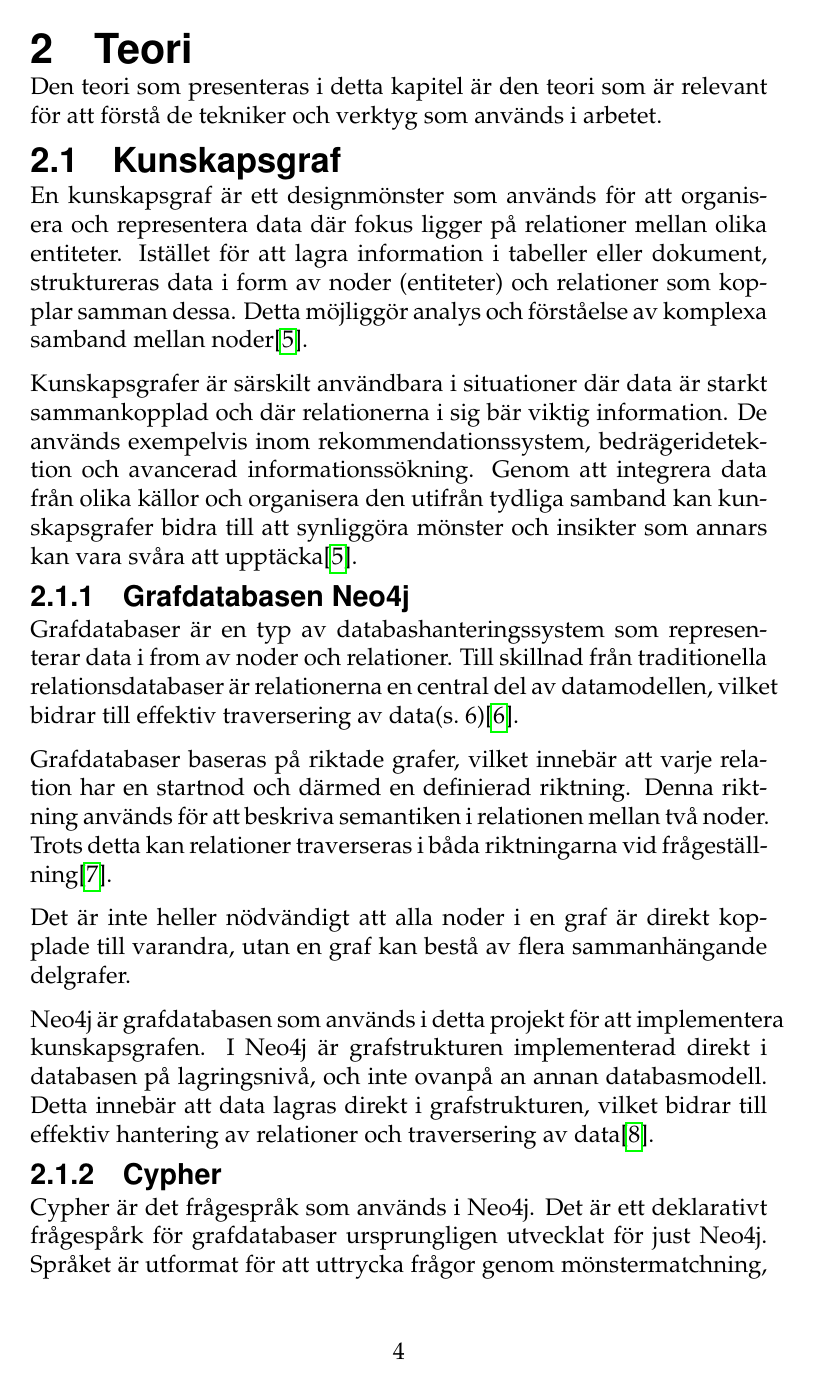
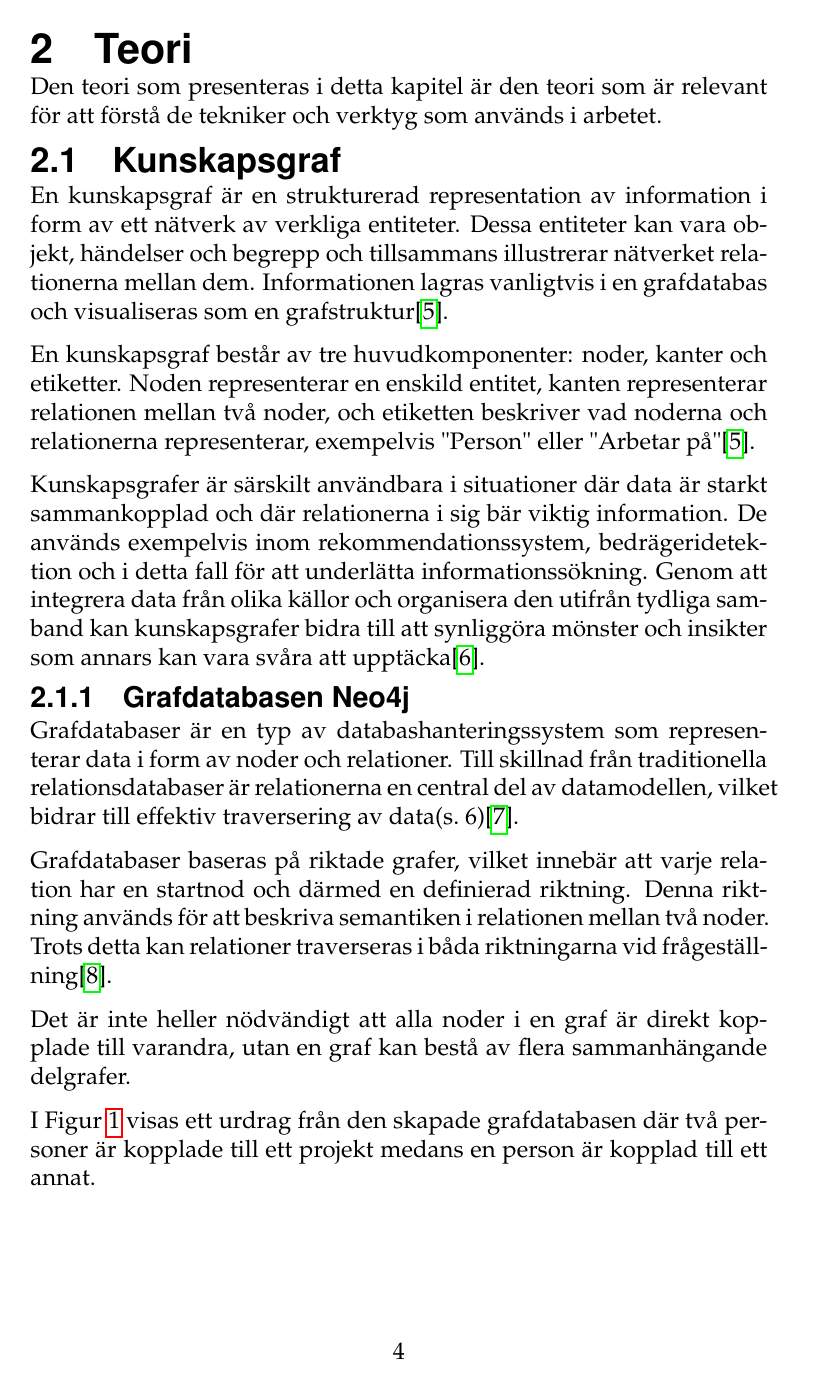
Before and after one commit to isak29/isak-bachelor-thesis, a LaTeX thesis (rapport/MiunThesisTemplate-master/thesis.tex, which reads rapport/MiunThesisTemplate-master/02-theory.tex): page 18 of 71 before the commit and page 18 of 72 after it. Compiled offline with pdfLaTeX.

Commit message:
teori some changes

```diff
--- a/rapport/MiunThesisTemplate-master/02-theory.tex
+++ b/rapport/MiunThesisTemplate-master/02-theory.tex
@@ -3,16 +3,22 @@ Den teori som presenteras i detta kapitel är den teori som är relevant för at
 
 
 \subsection{Kunskapsgraf}\label{subsec:Kunskapsgraf}
-En kunskapsgraf är ett designmönster som används för att organisera och representera data där fokus ligger på relationer mellan olika entiteter.
-Istället för att lagra information i tabeller eller dokument, struktureras data i form av noder (entiteter) och relationer som kopplar samman dessa.
-Detta möjliggör analys och förståelse av komplexa samband mellan noder\cite{5}.
 
-Kunskapsgrafer är särskilt användbara i situationer där data är starkt sammankopplad och där relationerna i sig bär viktig information. De används exempelvis inom rekommendationssystem, bedrägeridetektion och avancerad informationssökning.
+En kunskapsgraf är en strukturerad representation av information i form av ett nätverk av verkliga entiteter.
+Dessa entiteter kan vara objekt, händelser och begrepp och tillsammans illustrerar nätverket relationerna mellan dem.
+Informationen lagras vanligtvis i en grafdatabas och visualiseras som en grafstruktur\cite{21}.
+
+En kunskapsgraf består av tre huvudkomponenter: noder, kanter och etiketter.
+Noden representerar en enskild entitet,
+kanten representerar relationen mellan två noder, och etiketten beskriver vad noderna och relationerna representerar, exempelvis "Person" eller "Arbetar på"\cite{21}.
+
+Kunskapsgrafer är särskilt användbara i situationer där data är starkt sammankopplad och där relationerna i sig bär viktig information.
+ De används exempelvis inom rekommendationssystem, bedrägeridetektion och i detta fall för att underlätta informationssökning.
 Genom att integrera data från olika källor och organisera den utifrån tydliga samband kan kunskapsgrafer bidra till att synliggöra mönster och insikter som annars kan vara svåra att upptäcka\cite{5}.
 
 \subsubsection{Grafdatabasen Neo4j}
 
-Grafdatabaser är en typ av databashanteringssystem som representerar data i from av noder och relationer.
+Grafdatabaser är en typ av databashanteringssystem som representerar data i form av noder och relationer.
 Till skillnad från traditionella relationsdatabaser är relationerna en central del av datamodellen, vilket bidrar till effektiv traversering av data(s.~6)\cite{robinson2015graph}.
 
 Grafdatabaser baseras på riktade grafer, vilket innebär att varje relation har en startnod och därmed en definierad riktning.
@@ -21,5 +27,4 @@ Trots detta kan relationer traverseras i båda riktningarna vid frågeställning
 
 Det är inte heller nödvändigt att alla noder i en graf är direkt kopplade till varandra, utan en graf kan bestå av flera sammanhängande delgrafer.
 
-Neo4j är grafdatabasen som används i detta projekt för att implementera kunskapsgrafen. I Neo4j är grafstrukturen implementerad direkt i databasen på lagringsnivå, och inte ovanpå an annan databasmodell.
-Detta innebär att data lagras direkt i grafstrukturen, vilket bidrar till effektiv hantering av relationer och traversering av data\cite{6}.
+I Figur \ref{fig:visualisation} visas ett urdrag från den skapade grafdatabasen där två personer är kopplade till ett projekt medans en person är kopplad till ett annat.
@@ -26 +35,3 @@ Detta innebär att data lagras direkt i grafstrukturen, vilket bidrar till effek
+    \label{fig:visualisation}
+\end{figure}
 
@@ -27,3 +40,2 @@ Detta innebär att data lagras direkt i grafstrukturen, vilket bidrar till effek
 
 \subsubsection{Cypher}
-Cypher är det frågespråk som används i Neo4j. Det är ett deklarativt frågespårk för grafdatabaser ursprungligen utvecklat för just Neo4j.
```
Also changed, not shown: rapport/MiunThesisTemplate-master/literature.bib (+9 -0 lines), rapport/MiunThesisTemplate-master/Figures/visualisation.png (added), rapport/MiunThesisTemplate-master/thesis.bbl, rapport/MiunThesisTemplate-master/02-theory.tex (34 more changed lines), 1 other file.
